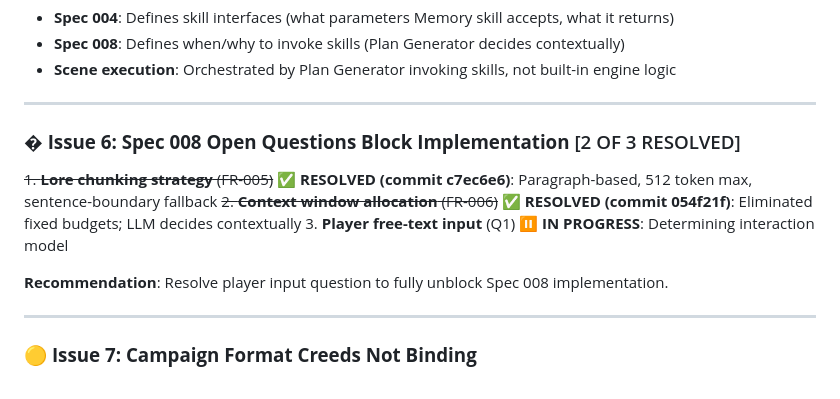
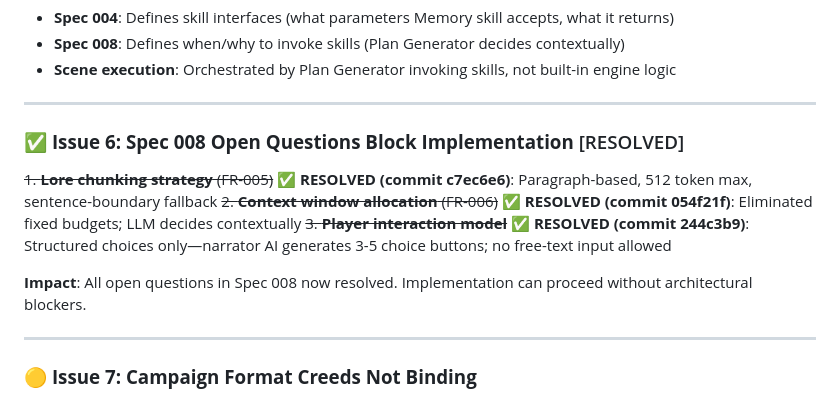
Before and after one commit to abandonedbranch/narratoria, a Markdown page: TODO.md, the part around the change. Drawn GitHub-style.

Commit message:
docs: mark Issue 6 fully resolved (all Spec 008 open questions answered)

```diff
--- a/TODO.md
+++ b/TODO.md
@@ -267,13 +267,13 @@
 
 ---
 
-### � **Issue 6: Spec 008 Open Questions Block Implementation** [2 OF 3 RESOLVED]
+### ✅ **Issue 6: Spec 008 Open Questions Block Implementation** [RESOLVED]
 
 ~~1. **Lore chunking strategy** (FR-005)~~ ✅ **RESOLVED (commit c7ec6e6)**: Paragraph-based, 512 token max, sentence-boundary fallback
 ~~2. **Context window allocation** (FR-006)~~ ✅ **RESOLVED (commit 054f21f)**: Eliminated fixed budgets; LLM decides contextually
-3. **Player free-text input** (Q1) ⏸️ **IN PROGRESS**: Determining interaction model
+~~3. **Player interaction model**~~ ✅ **RESOLVED (commit 244c3b9)**: Structured choices only—narrator AI generates 3-5 choice buttons; no free-text input allowed
 
-**Recommendation**: Resolve player input question to fully unblock Spec 008 implementation.
+**Impact**: All open questions in Spec 008 now resolved. Implementation can proceed without architectural blockers.
 
 ---
 
```
